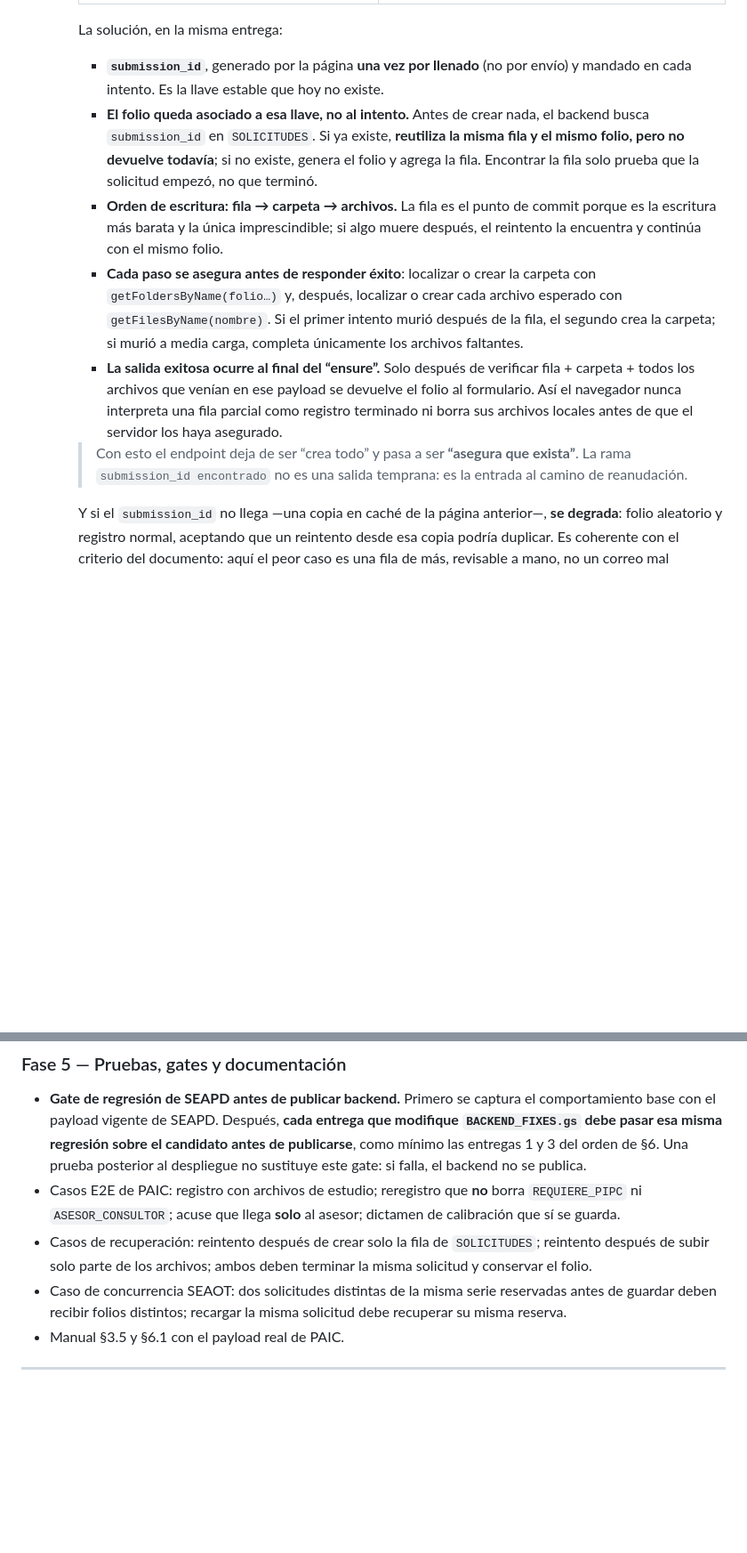
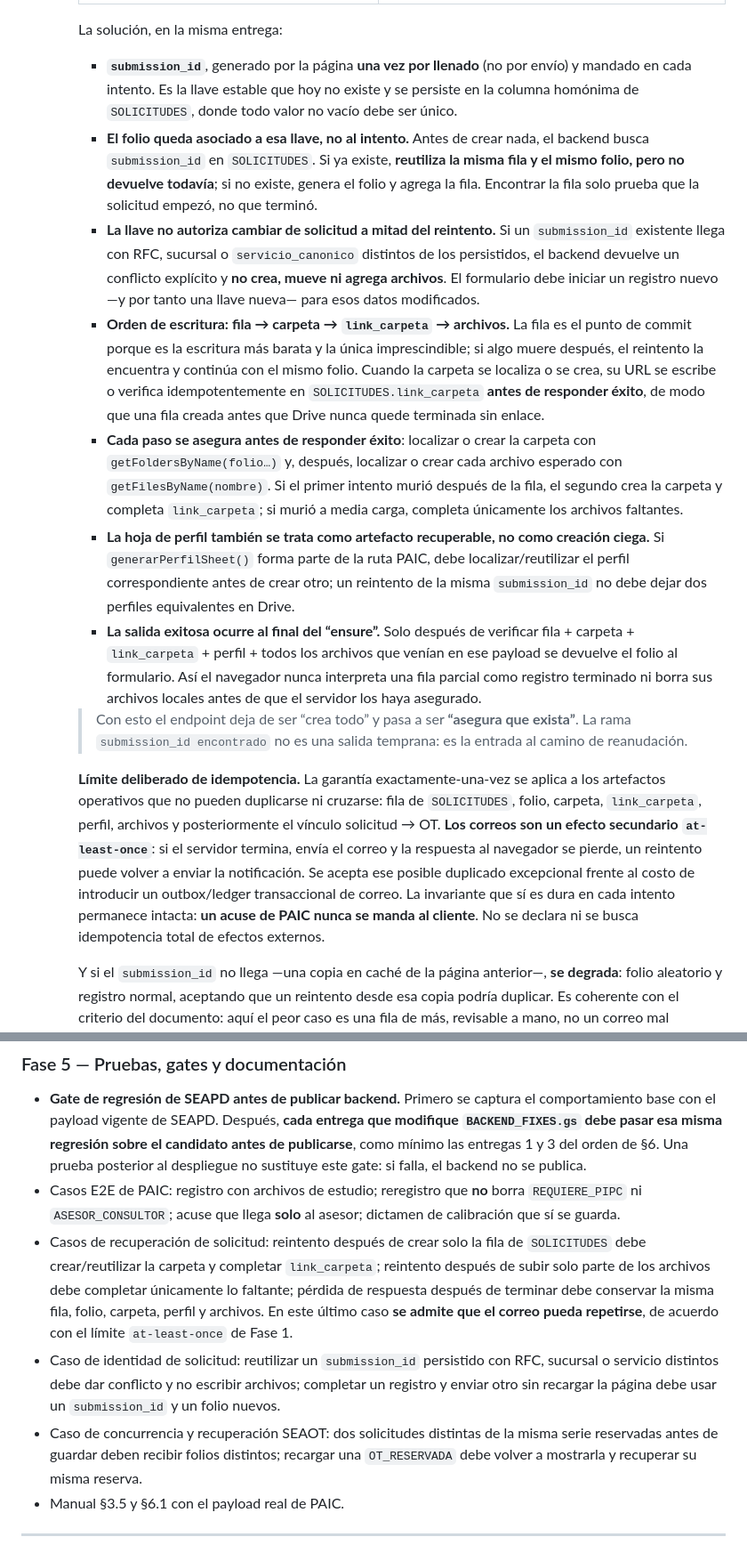
Before and after one commit to yoeduwin/SEA, a Markdown page: PROPUESTA_PAIC.md, 2 parts joined by grey strips. Shown at 89% size. Drawn GitHub-style; blank space fills up the shorter version.

Commit message:
docs(paic): close deterministic retry gaps and bound idempotency

```diff
--- a/PROPUESTA_PAIC.md
+++ b/PROPUESTA_PAIC.md
@@ -506,25 +511,46 @@ actual.**
      La solución, en la misma entrega:
 
      - **`submission_id`**, generado por la página **una vez por llenado** (no por envío) y mandado en
-       cada intento. Es la llave estable que hoy no existe.
+       cada intento. Es la llave estable que hoy no existe y se persiste en la columna homónima de
+       `SOLICITUDES`, donde todo valor no vacío debe ser único.
      - **El folio queda asociado a esa llave, no al intento.** Antes de crear nada, el backend busca
        `submission_id` en `SOLICITUDES`. Si ya existe, **reutiliza la misma fila y el mismo folio, pero
        no devuelve todavía**; si no existe, genera el folio y agrega la fila. Encontrar la fila solo
        prueba que la solicitud empezó, no que terminó.
-     - **Orden de escritura: fila → carpeta → archivos.** La fila es el punto de commit porque es la
-       escritura más barata y la única imprescindible; si algo muere después, el reintento la
-       encuentra y continúa con el mismo folio.
+     - **La llave no autoriza cambiar de solicitud a mitad del reintento.** Si un `submission_id`
+       existente llega con RFC, sucursal o `servicio_canonico` distintos de los persistidos, el
+       backend devuelve un conflicto explícito y **no crea, mueve ni agrega archivos**. El formulario
+       debe iniciar un registro nuevo —y por tanto una llave nueva— para esos datos modificados.
+     - **Orden de escritura: fila → carpeta → `link_carpeta` → archivos.** La fila es el punto de
+       commit porque es la escritura más barata y la única imprescindible; si algo muere después, el
+       reintento la encuentra y continúa con el mismo folio. Cuando la carpeta se localiza o se crea,
+       su URL se escribe o verifica idempotentemente en `SOLICITUDES.link_carpeta` **antes de responder
+       éxito**, de modo que una fila creada antes que Drive nunca quede terminada sin enlace.
      - **Cada paso se asegura antes de responder éxito**: localizar o crear la carpeta con
        `getFoldersByName(folio…)` y, después, localizar o crear cada archivo esperado con
        `getFilesByName(nombre)`. Si el primer intento murió después de la fila, el segundo crea la
-       carpeta; si murió a media carga, completa únicamente los archivos faltantes.
+       carpeta y completa `link_carpeta`; si murió a media carga, completa únicamente los archivos
+       faltantes.
+     - **La hoja de perfil también se trata como artefacto recuperable, no como creación ciega.** Si
+       `generarPerfilSheet()` forma parte de la ruta PAIC, debe localizar/reutilizar el perfil
+       correspondiente antes de crear otro; un reintento de la misma `submission_id` no debe dejar
+       dos perfiles equivalentes en Drive.
      - **La salida exitosa ocurre al final del “ensure”.** Solo después de verificar fila + carpeta +
-       todos los archivos que venían en ese payload se devuelve el folio al formulario. Así el
-       navegador nunca interpreta una fila parcial como registro terminado ni borra sus archivos
-       locales antes de que el servidor los haya asegurado.
+       `link_carpeta` + perfil + todos los archivos que venían en ese payload se devuelve el folio al
+       formulario. Así el navegador nunca interpreta una fila parcial como registro terminado ni
+       borra sus archivos locales antes de que el servidor los haya asegurado.
 
      > Con esto el endpoint deja de ser “crea todo” y pasa a ser **“asegura que exista”**. La rama
      > `submission_id encontrado` no es una salida temprana: es la entrada al camino de reanudación.
+
+     **Límite deliberado de idempotencia.** La garantía exactamente-una-vez se aplica a los artefactos
+     operativos que no pueden duplicarse ni cruzarse: fila de `SOLICITUDES`, folio, carpeta,
+     `link_carpeta`, perfil, archivos y posteriormente el vínculo solicitud → OT. **Los correos son un
+     efecto secundario `at-least-once`**: si el servidor termina, envía el correo y la respuesta al
+     navegador se pierde, un reintento puede volver a enviar la notificación. Se acepta ese posible
+     duplicado excepcional frente al costo de introducir un outbox/ledger transaccional de correo.
+     La invariante que sí es dura en cada intento permanece intacta: **un acuse de PAIC nunca se manda
+     al cliente**. No se declara ni se busca idempotencia total de efectos externos.
 
      Y si el `submission_id` no llega —una copia en caché de la página anterior—, **se degrada**: folio
      aleatorio y registro normal, aceptando que un reintento desde esa copia podría duplicar. Es
@@ -667,10 +701,17 @@ redefine `correo_informe`, y el backend vigente todavía manda el acuse a ese ca
   publica.
 - Casos E2E de PAIC: registro con archivos de estudio; reregistro que **no** borra `REQUIERE_PIPC` ni
   `ASESOR_CONSULTOR`; acuse que llega **solo** al asesor; dictamen de calibración que sí se guarda.
-- Casos de recuperación: reintento después de crear solo la fila de `SOLICITUDES`; reintento después
-  de subir solo parte de los archivos; ambos deben terminar la misma solicitud y conservar el folio.
-- Caso de concurrencia SEAOT: dos solicitudes distintas de la misma serie reservadas antes de guardar
-  deben recibir folios distintos; recargar la misma solicitud debe recuperar su misma reserva.
+- Casos de recuperación de solicitud: reintento después de crear solo la fila de `SOLICITUDES` debe
+  crear/reutilizar la carpeta y completar `link_carpeta`; reintento después de subir solo parte de los
+  archivos debe completar únicamente lo faltante; pérdida de respuesta después de terminar debe
+  conservar la misma fila, folio, carpeta, perfil y archivos. En este último caso **se admite que el
+  correo pueda repetirse**, de acuerdo con el límite `at-least-once` de Fase 1.
+- Caso de identidad de solicitud: reutilizar un `submission_id` persistido con RFC, sucursal o servicio
+  distintos debe dar conflicto y no escribir archivos; completar un registro y enviar otro sin
+  recargar la página debe usar un `submission_id` y un folio nuevos.
+- Caso de concurrencia y recuperación SEAOT: dos solicitudes distintas de la misma serie reservadas
+  antes de guardar deben recibir folios distintos; recargar una `OT_RESERVADA` debe volver a mostrarla
+  y recuperar su misma reserva.
 - Manual §3.5 y §6.1 con el payload real de PAIC.
 
 ---
```
Also changed, not shown: other parts of PROPUESTA_PAIC.md (+24 -11 lines).
